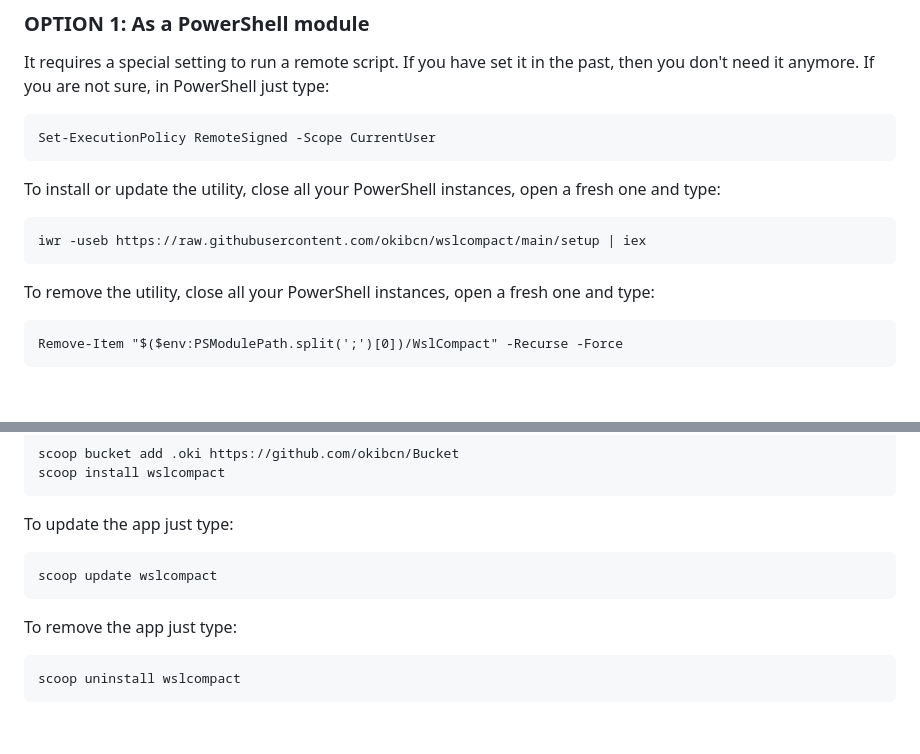
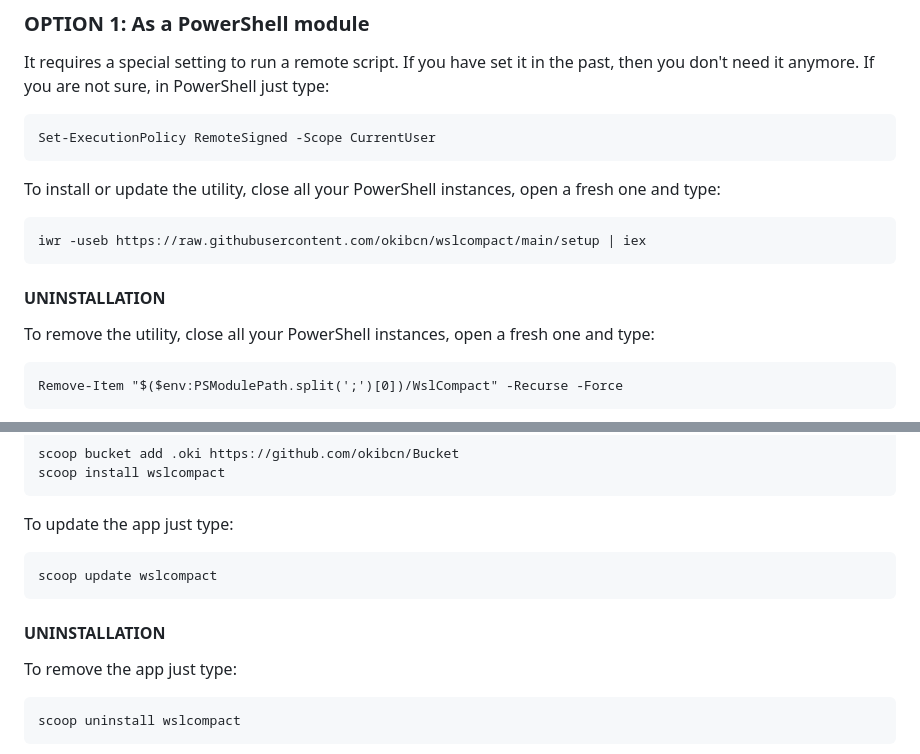
Before and after one commit to okibcn/wslcompact, a Markdown page: README.md, 2 parts joined by grey strips. Drawn GitHub-style; blank space fills up the shorter version.

Commit message:
Update README.md
Add sub-headings for uninstallation instructions

````diff
--- a/README.md
+++ b/README.md
@@ -58,6 +58,9 @@ To install or update the utility, close all your PowerShell instances, open a fr
 ```pwsh
 iwr -useb https://raw.githubusercontent.com/okibcn/wslcompact/main/setup | iex
 ```
+
+#### UNINSTALLATION
+
 To remove the utility, close all your PowerShell instances, open a fresh one and type:
 ```pwsh
 Remove-Item "$($env:PSModulePath.split(';')[0])/WslCompact" -Recurse -Force
@@ -74,6 +77,8 @@ To update the app just type:
 ```pwsh
 scoop update wslcompact
 ```
+
+#### UNINSTALLATION
 To remove the app just type:
 ```pwsh
 scoop uninstall wslcompact
````
